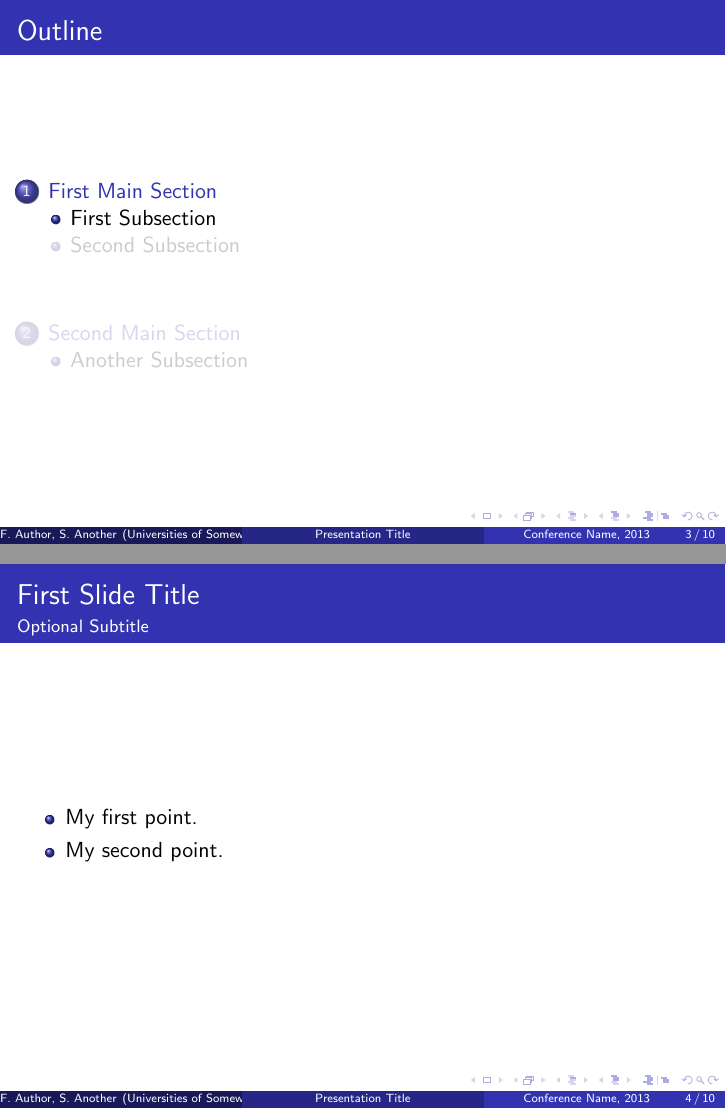
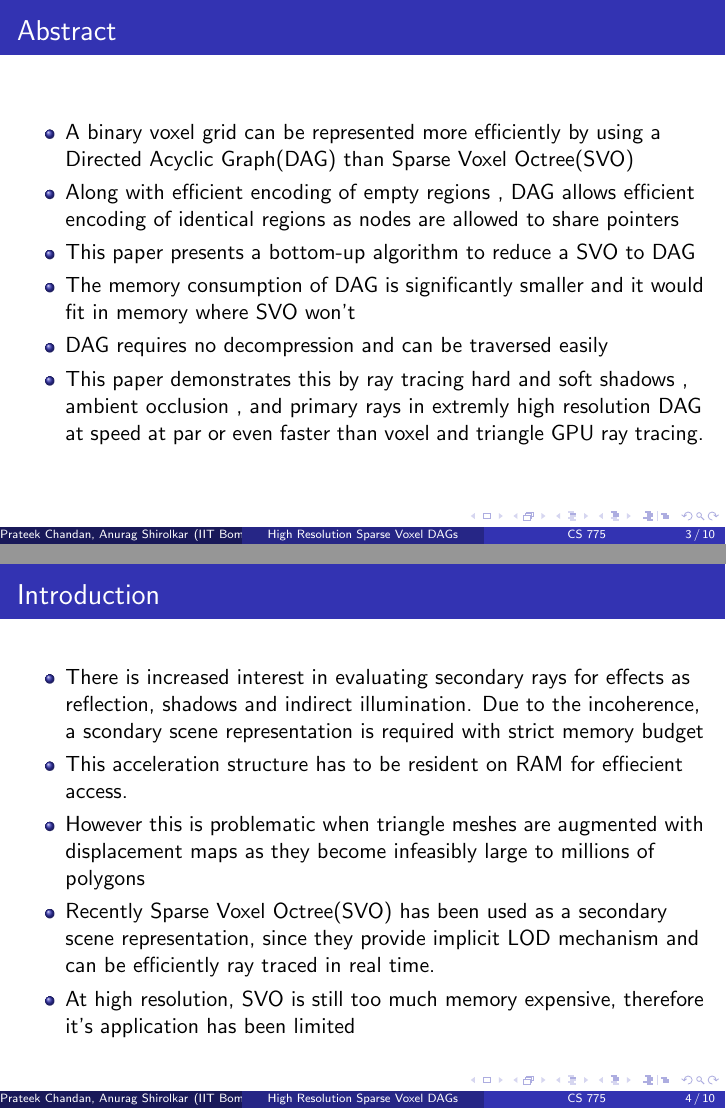
Before and after one commit to bitxue/Advanced-CG-High-Resolution-Sparse-Voxel-DAGs, LaTeX slides (paper.tex): pages 3 and 4 of 15 before the commit and pages 3 and 5 of 11 after it, joined at a grey line. Compiled offline with pdfLaTeX.

Commit message:
Completed abstract and introduction

```diff
--- a/paper.tex
+++ b/paper.tex
@@ -11,6 +11,7 @@
 % notice.
 
 \documentclass{beamer}
+\usepackage{graphicx}
 
 % There are many different themes available for Beamer. A comprehensive
 % list with examples is given here:
@@ -45,5 +46,5 @@
 %\usetheme{Szeged}
 %\usetheme{Warsaw}
 
-\title{Presentation Title}
+\title{High Resolution Sparse Voxel DAGs}
 
@@ -52,8 +51,8 @@
 
-\author{F.~Author\inst{1} \and S.~Another\inst{2}}
+\author{Prateek Chandan \and Anurag Shirolkar}
 % - Give the names in the same order as the appear in the paper.
 % - Use the \inst{?} command only if the authors have different
 %   affiliation.
 
-\institute[Universities of Somewhere and Elsewhere] % (optional, but mostly needed)
+\institute[IIT Bombay] % (optional, but mostly needed)
 {
@@ -61,2 +60 @@
   Department of Computer Science\\
-  University of Somewhere
@@ -66,8 +61,9 @@
-  University of Elsewhere}
+  IIT Bombay
+}
 % - Use the \inst command only if there are several affiliations.
 % - Keep it simple, no one is interested in your street address.
 
-\date{Conference Name, 2013}
+\date{CS 775}
 % - Either use conference name or its abbreviation.
 % - Not really informative to the audience, more for people (including
 %   yourself) who are reading the slides online
@@ -106,43 +102,54 @@
 
 % Section and subsections will appear in the presentation overview
 % and table of contents.
-\section{First Main Section}
+\section{Abstract}
 
-\subsection{First Subsection}
-
-\begin{frame}{First Slide Title}{Optional Subtitle}
+	\begin{frame}{Abstract}
 	\begin{itemize}
 		\item {
-    My first point.
+		A binary voxel grid can be represented more efficiently by using a Directed Acyclic Graph(DAG) than Sparse Voxel Octree(SVO)
 		}
 		\item {
-    My second point.
+			Along with efficient encoding of empty regions , DAG allows efficient encoding of identical regions as nodes are allowed to share pointers
+		}
+		\item {
+			This paper presents a bottom-up algorithm to reduce a SVO to DAG
+		}
+		\item {
+			The memory consumption of DAG is significantly smaller and it would fit in memory where SVO won't
+		}
+		\item {
+			DAG requires no decompression and can be traversed easily
+		}
+		\item {
+			This paper demonstrates this by ray tracing hard and soft shadows , ambient occlusion , and primary rays in extremly high resolution DAG at speed at par or even faster than voxel and triangle GPU ray tracing.
 		}
 	\end{itemize}
 \end{frame}
 
-\subsection{Second Subsection}
+\section{Introduction}
 
 % You can reveal the parts of a slide one at a time
 % with the \pause command:
-\begin{frame}{Second Slide Title}
+\begin{frame}{Introduction}
   \begin{itemize}
   \item {
-    First item.
-    \pause % The slide will pause after showing the first item
+    There is increased interest in evaluating secondary rays for effects as reflection, shadows and indirect illumination. Due to the incoherence, a scondary scene representation is required with strict memory budget
+
   }
   \item {
-    Second item.
+    This acceleration structure has to be resident on RAM for effiecient access.
   }
-  % You can also specify when the content should appear
-  % by using <n->:
-  \item<3-> {
-    Third item.
+  \item{
+  However this is problematic when triangle meshes are augmented with displacement maps as they become infeasibly large to millions of polygons
+  \pause
   }
-  \item<4-> {
-    Fourth item.
+  \item {
+  	Recently Sparse Voxel Octree(SVO) has been used as a secondary scene representation, since they provide implicit LOD mechanism and can be efficiently ray traced in real time.
   }
-  % or you can use the \uncover command to reveal general
-  % content (not just \items):
-  \item<5-> {
-    Fifth item. \uncover<6->{Extra text in the fifth item.}
+  \item {
+  	At high resolution, SVO is still too much memory expensive, therefore it's application has been limited }
+  \end{itemize}
+\end{frame}
+
+\begin{frame}{Introduction}
@@ -150,0 +165 @@
+\begin{frame}{Introduction}
```
Also changed, not shown: fig1.png (added), paper.tex (32 more changed lines), 1 other file. Lines whose indentation alone changed are shown as unchanged.
